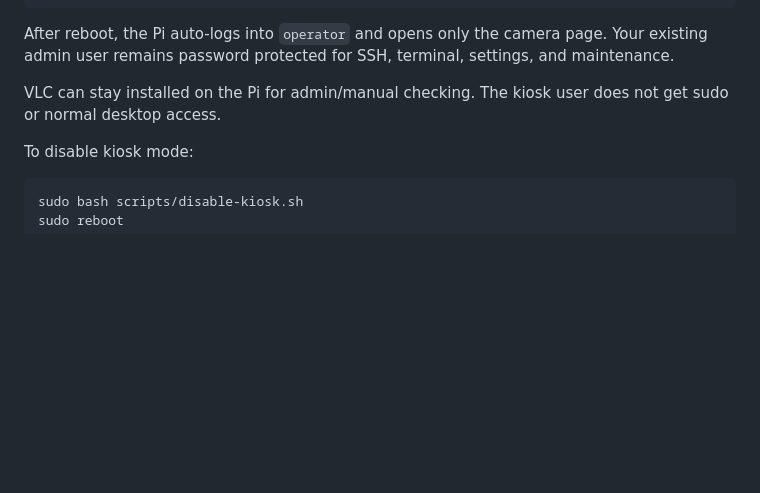
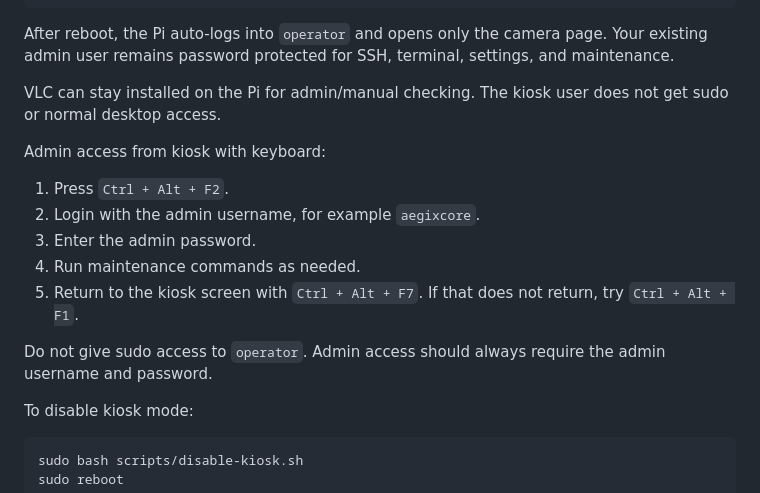
Before and after one commit to kusheshwapandit1483-byte/TM_Seating_sanand, a Markdown page: README.md, the part around the change. Drawn GitHub-style; blank space fills up the shorter version.

Commit message:
Document keyboard admin access from kiosk

````diff
--- a/README.md
+++ b/README.md
@@ -121,6 +121,16 @@ After reboot, the Pi auto-logs into `operator` and opens only the camera page. Y
 
 VLC can stay installed on the Pi for admin/manual checking. The kiosk user does not get sudo or normal desktop access.
 
+Admin access from kiosk with keyboard:
+
+1. Press `Ctrl + Alt + F2`.
+2. Login with the admin username, for example `aegixcore`.
+3. Enter the admin password.
+4. Run maintenance commands as needed.
+5. Return to the kiosk screen with `Ctrl + Alt + F7`. If that does not return, try `Ctrl + Alt + F1`.
+
+Do not give sudo access to `operator`. Admin access should always require the admin username and password.
+
 To disable kiosk mode:
 
 ```bash
````
